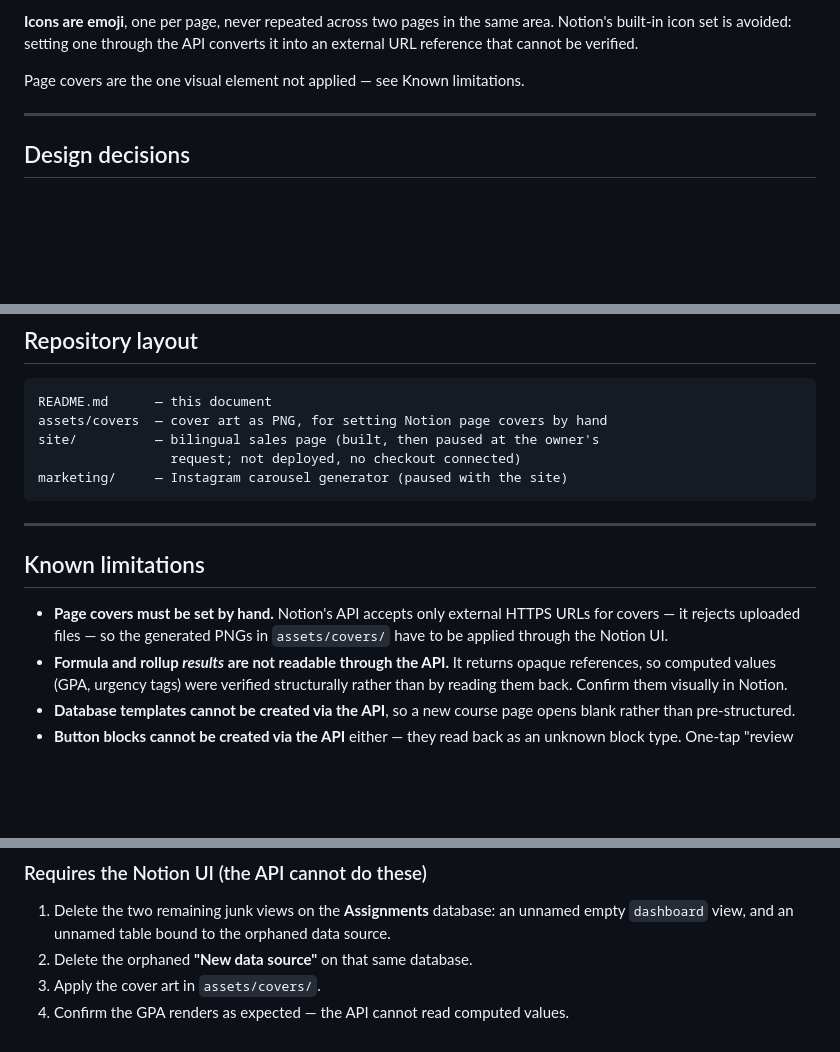
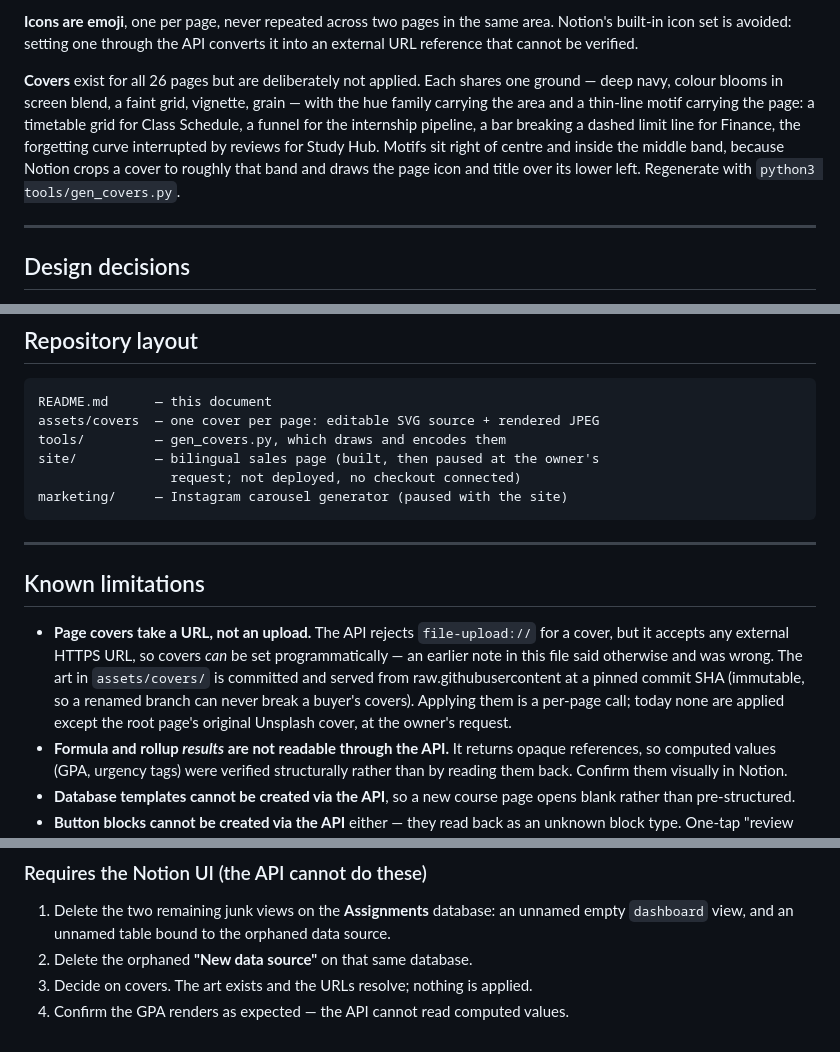
Before and after one commit to AethronX/StudentOS, a Markdown page: README.md, 3 parts joined by grey strips. Drawn GitHub-style; blank space fills up the shorter version.

Commit message:
Leave the pages coverless and correct the cover note
The covers are drawn and hosted, but none are applied: the owner asked
for them off the pages, so the root page keeps its original Unsplash
cover and every other page is back to none.

Also corrects a claim this file had wrong. It said page covers must be
set by hand because the API rejects them. What the API rejects is
file-upload:// for a cover; an external HTTPS URL is accepted, so covers
can be set programmatically after all. The art is served from
raw.githubusercontent at a pinned commit SHA rather than a branch ref,
so a later rename or branch delete cannot break a buyer's covers.

Co-Authored-By: Claude Opus 5 <noreply@anthropic.com>
Claude-Session: https://claude.ai/code/session_015jJN3jL7rBWw3hm3CScS2Y

````diff
--- a/README.md
+++ b/README.md
@@ -229,7 +229,14 @@ destination is *for* rather than only naming it.
 area. Notion's built-in icon set is avoided: setting one through the API
 converts it into an external URL reference that cannot be verified.
 
-Page covers are the one visual element not applied — see Known limitations.
+**Covers** exist for all 26 pages but are deliberately not applied. Each shares
+one ground — deep navy, colour blooms in screen blend, a faint grid, vignette,
+grain — with the hue family carrying the area and a thin-line motif carrying the
+page: a timetable grid for Class Schedule, a funnel for the internship pipeline,
+a bar breaking a dashed limit line for Finance, the forgetting curve interrupted
+by reviews for Study Hub. Motifs sit right of centre and inside the middle band,
+because Notion crops a cover to roughly that band and draws the page icon and
+title over its lower left. Regenerate with `python3 tools/gen_covers.py`.
 
 ---
 
@@ -255,7 +262,8 @@ Page covers are the one visual element not applied — see Known limitations.
 
 ```
 README.md      — this document
-assets/covers  — cover art as PNG, for setting Notion page covers by hand
+assets/covers  — one cover per page: editable SVG source + rendered JPEG
+tools/         — gen_covers.py, which draws and encodes them
 site/          — bilingual sales page (built, then paused at the owner's
                  request; not deployed, no checkout connected)
 marketing/     — Instagram carousel generator (paused with the site)
@@ -265,9 +273,13 @@ marketing/     — Instagram carousel generator (paused with the site)
 
 ## Known limitations
 
-- **Page covers must be set by hand.** Notion's API accepts only external HTTPS
-  URLs for covers — it rejects uploaded files — so the generated PNGs in
-  `assets/covers/` have to be applied through the Notion UI.
+- **Page covers take a URL, not an upload.** The API rejects `file-upload://`
+  for a cover, but it accepts any external HTTPS URL, so covers *can* be set
+  programmatically — an earlier note in this file said otherwise and was wrong.
+  The art in `assets/covers/` is committed and served from raw.githubusercontent
+  at a pinned commit SHA (immutable, so a renamed branch can never break a
+  buyer's covers). Applying them is a per-page call; today none are applied
+  except the root page's original Unsplash cover, at the owner's request.
 - **Formula and rollup *results* are not readable through the API.** It returns
   opaque references, so computed values (GPA, urgency tags) were verified
   structurally rather than by reading them back. Confirm them visually in Notion.
@@ -326,5 +338,5 @@ product.
    unnamed empty `dashboard` view, and an unnamed table bound to the orphaned
    data source.
 2. Delete the orphaned **"New data source"** on that same database.
-3. Apply the cover art in `assets/covers/`.
+3. Decide on covers. The art exists and the URLs resolve; nothing is applied.
 4. Confirm the GPA renders as expected — the API cannot read computed values.
````
